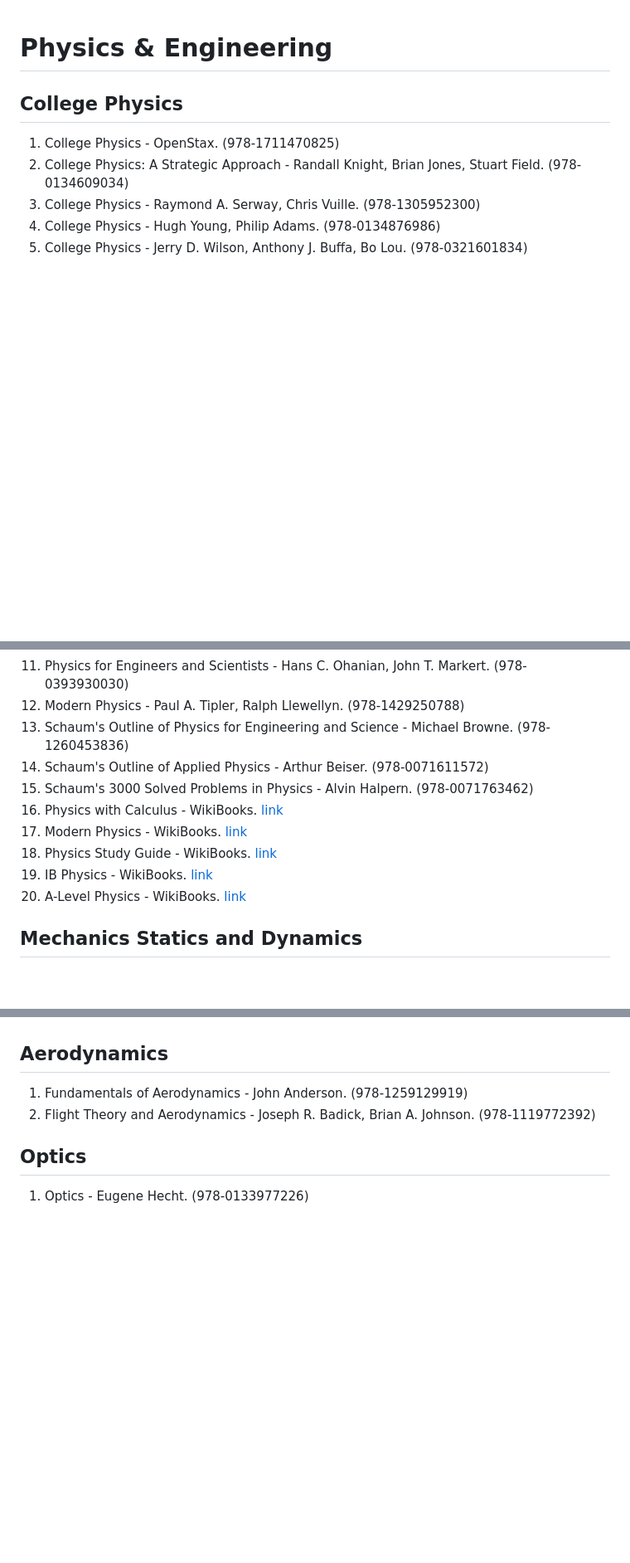
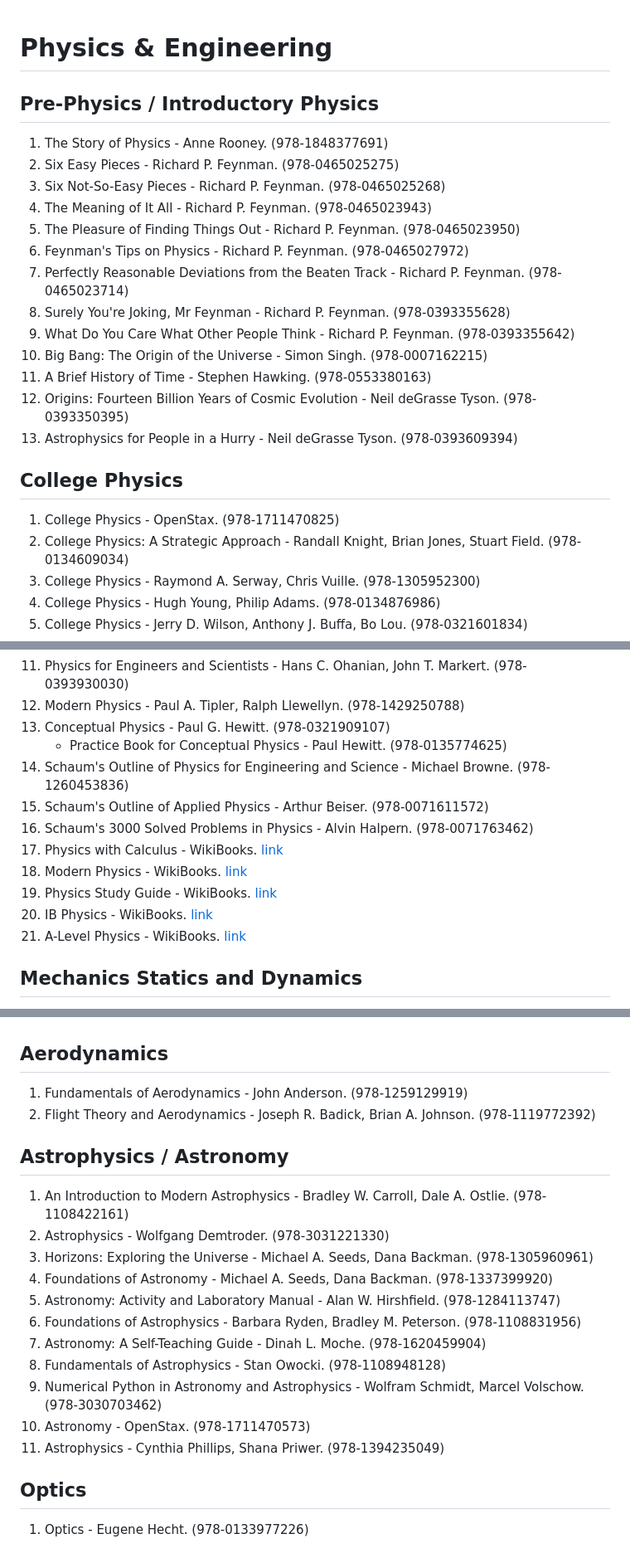
Before and after one commit to nsi6000/handbook, a Markdown page: src/physics.md, 3 parts joined by grey strips. Shown at 83% size. Drawn GitHub-style; blank space fills up the shorter version.

```diff
--- a/src/physics.md
+++ b/src/physics.md
@@ -1,4 +1,18 @@
 # Physics & Engineering
+## Pre-Physics / Introductory Physics
+1. The Story of Physics - Anne Rooney. (978-1848377691)
+2. Six Easy Pieces - Richard P. Feynman. (978-0465025275)
+3. Six Not-So-Easy Pieces - Richard P. Feynman. (978-0465025268)
+4. The Meaning of It All - Richard P. Feynman. (978-0465023943)
+5. The Pleasure of Finding Things Out - Richard P. Feynman. (978-0465023950)
+6. Feynman's Tips on Physics - Richard P. Feynman. (978-0465027972)
+7. Perfectly Reasonable Deviations from the Beaten Track - Richard P. Feynman. (978-0465023714)
+8. Surely You're Joking, Mr Feynman - Richard P. Feynman. (978-0393355628)
+9. What Do You Care What Other People Think - Richard P. Feynman. (978-0393355642)
+10. Big Bang: The Origin of the Universe - Simon Singh. (978-0007162215)
+11. A Brief History of Time - Stephen Hawking. (978-0553380163)
+12. Origins: Fourteen Billion Years of Cosmic Evolution - Neil deGrasse Tyson. (978-0393350395)
+13. Astrophysics for People in a Hurry - Neil deGrasse Tyson. (978-0393609394)
 ## College Physics
 1. College Physics - OpenStax. (978-1711470825)
 2. College Physics: A Strategic Approach - Randall Knight, Brian Jones, Stuart Field. (978-0134609034)
@@ -35,14 +58,16 @@
 10. Physics - John Cutnell, Kenneth Johnson. (978-1119773610)
 11. Physics for Engineers and Scientists - Hans C. Ohanian, John T. Markert. (978-0393930030)
 12. Modern Physics - Paul A. Tipler, Ralph Llewellyn. (978-1429250788)
-13. Schaum's Outline of Physics for Engineering and Science - Michael Browne. (978-1260453836)
-14. Schaum's Outline of Applied Physics - Arthur Beiser. (978-0071611572)
-15. Schaum's 3000 Solved Problems in Physics - Alvin Halpern. (978-0071763462)
-16. Physics with Calculus - WikiBooks. [link](https://en.wikibooks.org/wiki/Physics_with_Calculus)
-17. Modern Physics - WikiBooks. [link](https://en.wikibooks.org/wiki/Modern_Physics)
-18. Physics Study Guide - WikiBooks. [link](https://en.wikibooks.org/wiki/Physics_Study_Guide)
-19. IB Physics - WikiBooks. [link](https://en.wikibooks.org/wiki/IB_Physics)
-20. A-Level Physics - WikiBooks. [link](https://en.wikibooks.org/wiki/A-level_Physics_(Advancing_Physics))
+13. Conceptual Physics - Paul G. Hewitt. (978-0321909107)
+    - Practice Book for Conceptual Physics - Paul Hewitt. (978-0135774625)
+14. Schaum's Outline of Physics for Engineering and Science - Michael Browne. (978-1260453836)
+15. Schaum's Outline of Applied Physics - Arthur Beiser. (978-0071611572)
+16. Schaum's 3000 Solved Problems in Physics - Alvin Halpern. (978-0071763462)
+17. Physics with Calculus - WikiBooks. [link](https://en.wikibooks.org/wiki/Physics_with_Calculus)
+18. Modern Physics - WikiBooks. [link](https://en.wikibooks.org/wiki/Modern_Physics)
+19. Physics Study Guide - WikiBooks. [link](https://en.wikibooks.org/wiki/Physics_Study_Guide)
+20. IB Physics - WikiBooks. [link](https://en.wikibooks.org/wiki/IB_Physics)
+21. A-Level Physics - WikiBooks. [link](https://en.wikibooks.org/wiki/A-level_Physics_(Advancing_Physics))
 ## Mechanics Statics and Dynamics
 1. Engineering Mechanics: Statics / Dynamics - Russell Hibbeler. (978-0133918922) (978-0133915389)
 2. Engineering Mechanics: Statics / Dynamics - Anthony Bedford, Wallace Fowler. (978-0136129158) (978-0136129165)
@@ -148,5 +174,17 @@
 ## Aerodynamics
 1. Fundamentals of Aerodynamics - John Anderson. (978-1259129919)
 2. Flight Theory and Aerodynamics - Joseph R. Badick, Brian A. Johnson. (978-1119772392)
+## Astrophysics / Astronomy
+1. An Introduction to Modern Astrophysics - Bradley W. Carroll, Dale A. Ostlie. (978-1108422161)
+2. Astrophysics - Wolfgang Demtroder. (978-3031221330)
+3. Horizons: Exploring the Universe - Michael A. Seeds, Dana Backman. (978-1305960961)
+4. Foundations of Astronomy - Michael A. Seeds, Dana Backman. (978-1337399920)
+5. Astronomy: Activity and Laboratory Manual - Alan W. Hirshfield. (978-1284113747)
+6. Foundations of Astrophysics - Barbara Ryden, Bradley M. Peterson. (978-1108831956)
+7. Astronomy: A Self-Teaching Guide - Dinah L. Moche. (978-1620459904)
+8. Fundamentals of Astrophysics - Stan Owocki. (978-1108948128)
+9. Numerical Python in Astronomy and Astrophysics - Wolfram Schmidt, Marcel Volschow. (978-3030703462)
+10. Astronomy - OpenStax. (978-1711470573)
+11. Astrophysics - Cynthia Phillips, Shana Priwer. (978-1394235049)
 ## Optics
 1. Optics - Eugene Hecht. (978-0133977226)
```
Also changed, not shown: other parts of src/physics.md (+11 -1 lines).
